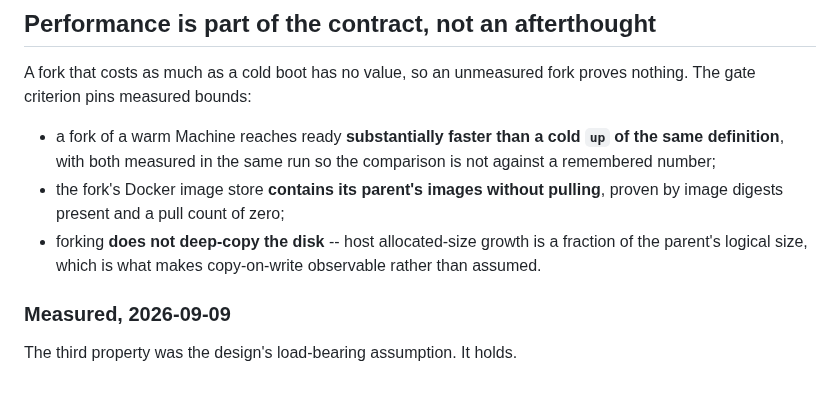
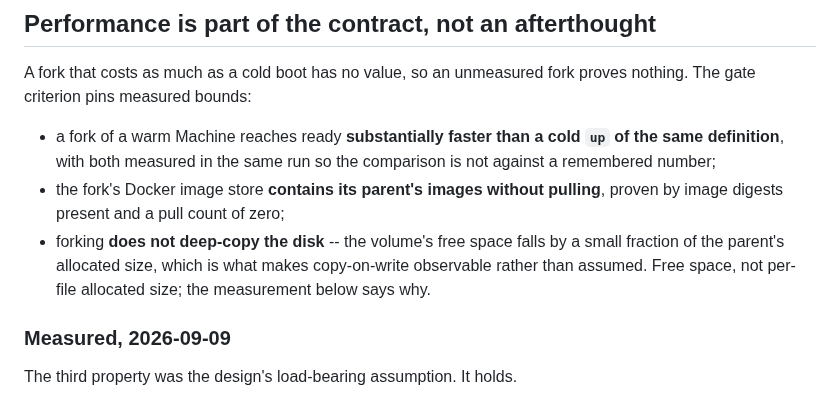
Before and after one commit to gpu-cli/vz, a Markdown page: planning/developer-environments/11-worktree-parallelism.md, the part around the change. GitHub-like rendering.

Commit message:
docs(fork): correct the performance bullet the measurement disproved
The bullet still claimed "host allocated-size growth is a fraction of the
parent's logical size" -- the exact formulation the clonefile measurement
showed is not implementable, and which the gate criterion was corrected for in
343faf00. APFS reports both inodes fully allocated because they share blocks,
so a per-file comparison reads a correct clone as a deep copy. The observable
is the volume's free space. The "Measured" section below it already said so;
now the contract bullet above it agrees.

Co-Authored-By: Claude Opus 5 (1M context) <noreply@anthropic.com>
Claude-Session: https://claude.ai/code/session_01VXdKJ9c1BkDATHtgKNMqMS

```diff
--- a/planning/developer-environments/11-worktree-parallelism.md
+++ b/planning/developer-environments/11-worktree-parallelism.md
@@ -131,9 +131,10 @@ proves nothing. The gate criterion pins measured bounds:
   is not against a remembered number;
 - the fork's Docker image store **contains its parent's images without pulling**,
   proven by image digests present and a pull count of zero;
-- forking **does not deep-copy the disk** -- host allocated-size growth is a
-  fraction of the parent's logical size, which is what makes copy-on-write
-  observable rather than assumed.
+- forking **does not deep-copy the disk** -- the volume's free space falls by a
+  small fraction of the parent's allocated size, which is what makes
+  copy-on-write observable rather than assumed. Free space, not per-file
+  allocated size; the measurement below says why.
 
 ### Measured, 2026-09-09
 
```
